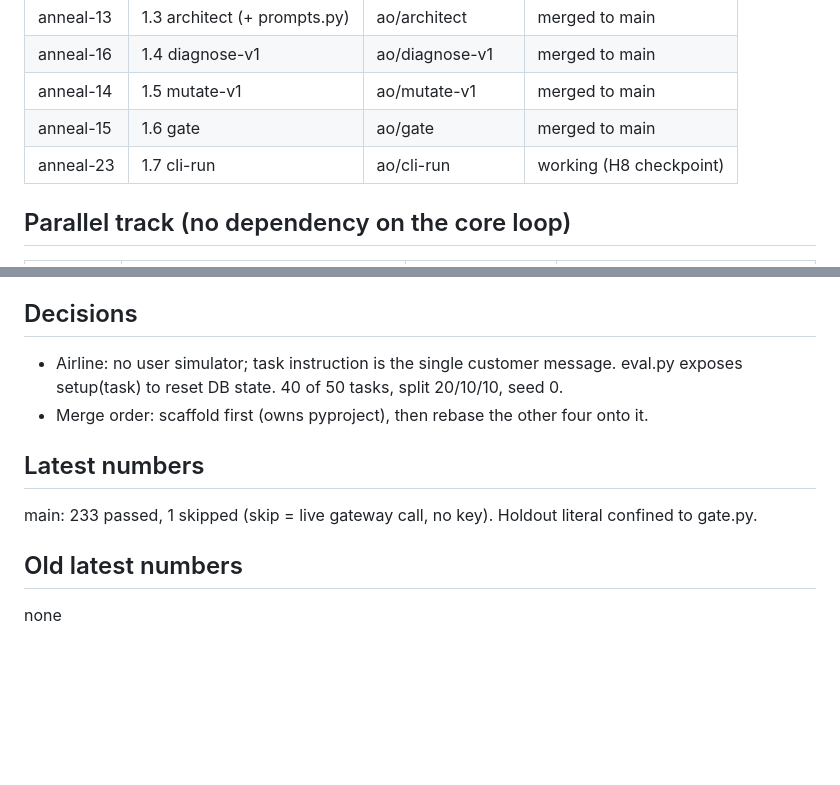
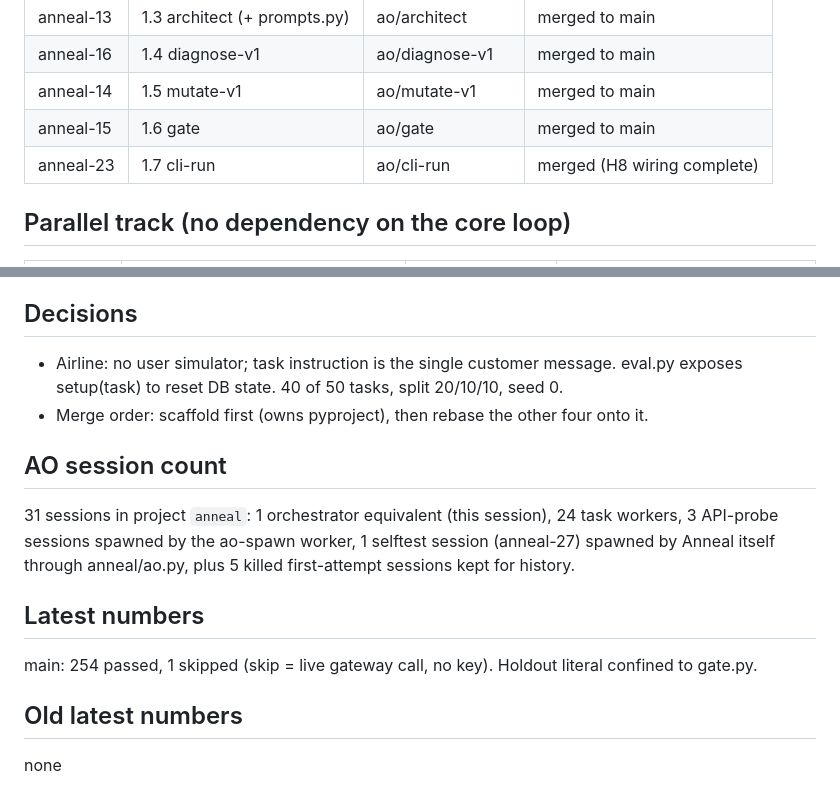
Before and after one commit to ayushsrivastava55/anneul, a Markdown page: STATUS.md, 2 parts joined by grey strips. Drawn GitHub-style; blank space fills up the shorter version.

```diff
--- a/STATUS.md
+++ b/STATUS.md
@@ -20,7 +20,7 @@ Phase: 1 core loop merged (architect, runtime, runner, diagnose, mutate, gate).
 | anneal-16 | 1.4 diagnose-v1 | ao/diagnose-v1 | merged to main |
 | anneal-14 | 1.5 mutate-v1 | ao/mutate-v1 | merged to main |
 | anneal-15 | 1.6 gate | ao/gate | merged to main |
-| anneal-23 | 1.7 cli-run | ao/cli-run | working (H8 checkpoint) |
+| anneal-23 | 1.7 cli-run | ao/cli-run | merged (H8 wiring complete) |
 
 ## Parallel track (no dependency on the core loop)
 | Session | Task | Branch | State |
@@ -55,8 +55,13 @@ Shared interfaces for Phase 1 are pinned in docs/CONTRACTS.md.
 - Airline: no user simulator; task instruction is the single customer message. eval.py exposes setup(task) to reset DB state. 40 of 50 tasks, split 20/10/10, seed 0.
 - Merge order: scaffold first (owns pyproject), then rebase the other four onto it.
 
+## AO session count
+31 sessions in project `anneal`: 1 orchestrator equivalent (this session), 24 task workers,
+3 API-probe sessions spawned by the ao-spawn worker, 1 selftest session (anneal-27) spawned by
+Anneal itself through anneal/ao.py, plus 5 killed first-attempt sessions kept for history.
+
 ## Latest numbers
-main: 233 passed, 1 skipped (skip = live gateway call, no key). Holdout literal confined to gate.py.
+main: 254 passed, 1 skipped (skip = live gateway call, no key). Holdout literal confined to gate.py.
 
 ## Old latest numbers
 none
```
Also changed, not shown: README.md (+24 -3 lines).
